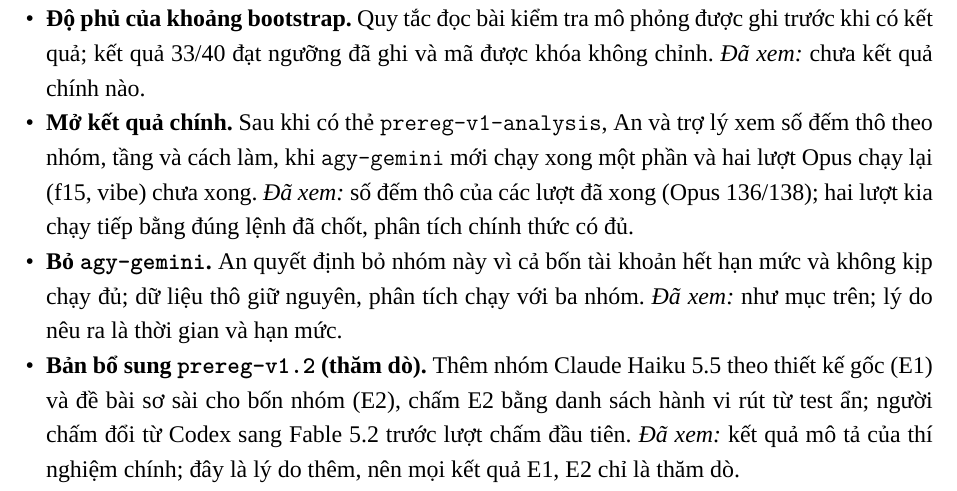
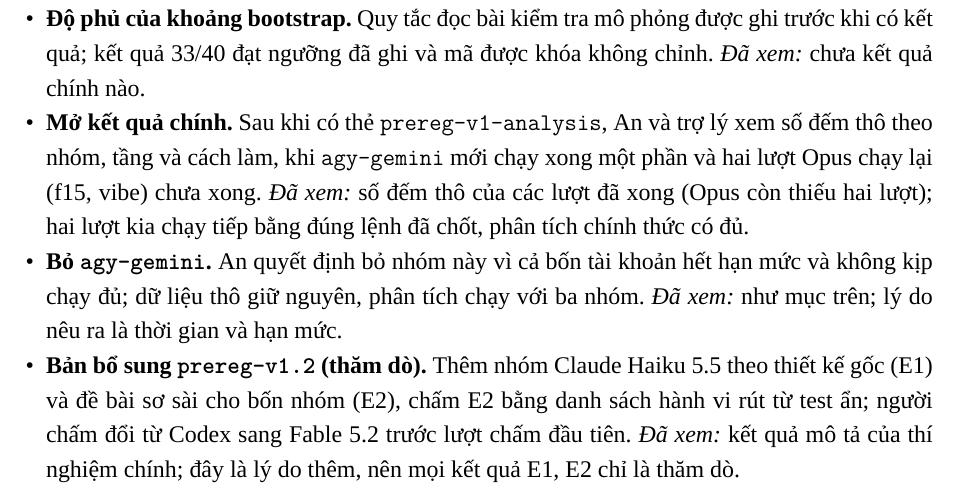
Before and after one commit to doanan293/vipharmind-ai-sdlc-study, a LaTeX document (docs/report/main.tex, which reads docs/report/sections/appendix.tex): part of page 32 of 34, cut so that both start at the same text. Compiled offline with XeLaTeX; a missing font is replaced by an installed copy or a similar font.

Commit message:
report: appendix wording without a hand-typed count

```diff
--- a/docs/report/sections/appendix.tex
+++ b/docs/report/sections/appendix.tex
@@ -179,7 +179,7 @@ kết quả \NumResCoverageHits{}/\NumResCoverageSets{} đạt ngưỡng đã gh
 \textit{Đã xem:} chưa kết quả chính nào.
 \item \textbf{Mở kết quả chính.} Sau khi có thẻ \texttt{prereg-v1-analysis}, An và trợ lý xem số đếm thô
 theo nhóm, tầng và cách làm, khi \texttt{agy-gemini} mới chạy xong một phần và hai lượt Opus chạy lại (f15,
-vibe) chưa xong. \textit{Đã xem:} số đếm thô của các lượt đã xong (Opus 136/138); hai lượt kia chạy tiếp bằng
+vibe) chưa xong. \textit{Đã xem:} số đếm thô của các lượt đã xong (Opus còn thiếu hai lượt); hai lượt kia chạy tiếp bằng
 đúng lệnh đã chốt, phân tích chính thức có đủ.
 \item \textbf{Bỏ \texttt{agy-gemini}.} An quyết định bỏ nhóm này vì cả bốn tài khoản hết hạn mức và không kịp
 chạy đủ; dữ liệu thô giữ nguyên, phân tích chạy với ba nhóm. \textit{Đã xem:} như mục trên; lý do nêu ra là
```
Also changed, not shown: docs/report/main.pdf.
